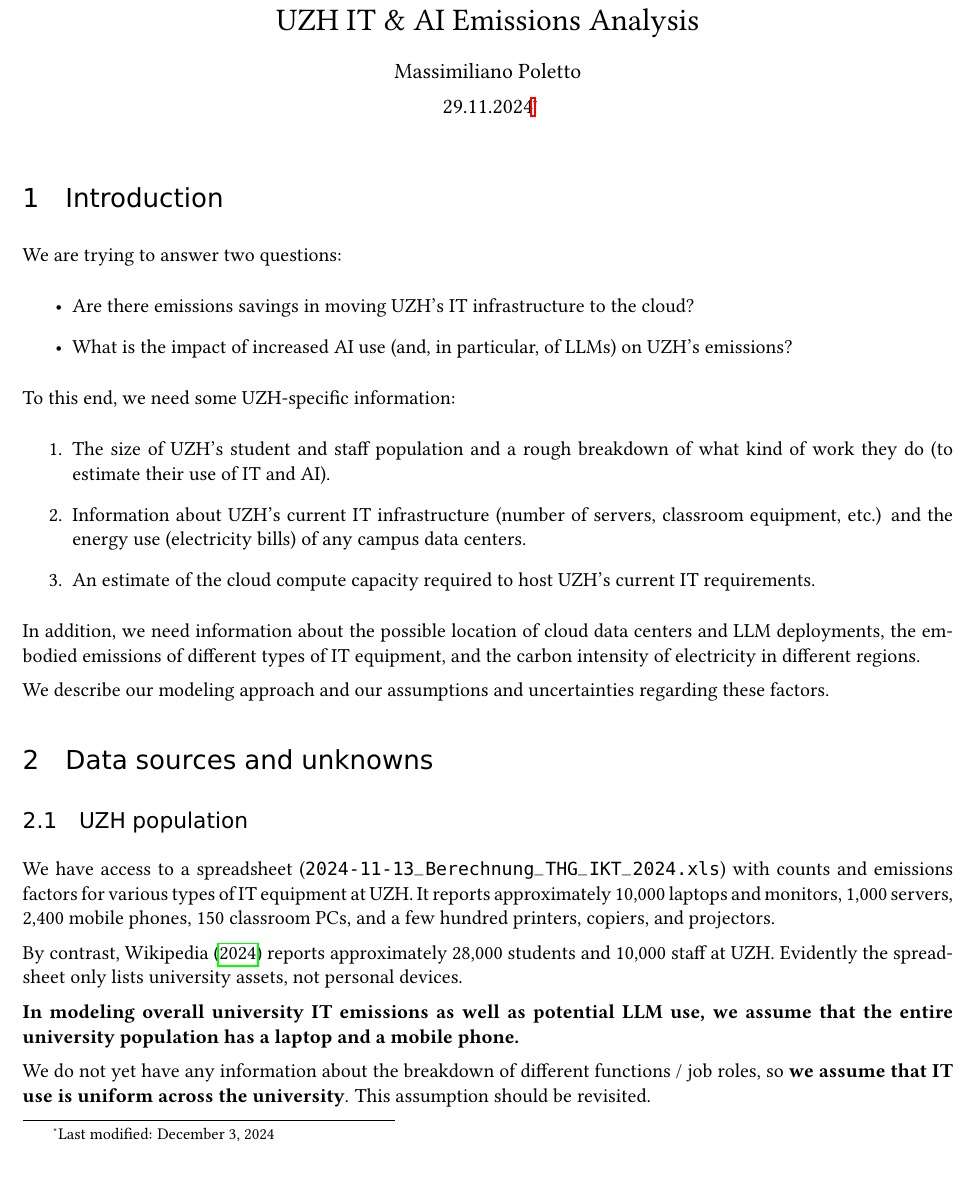
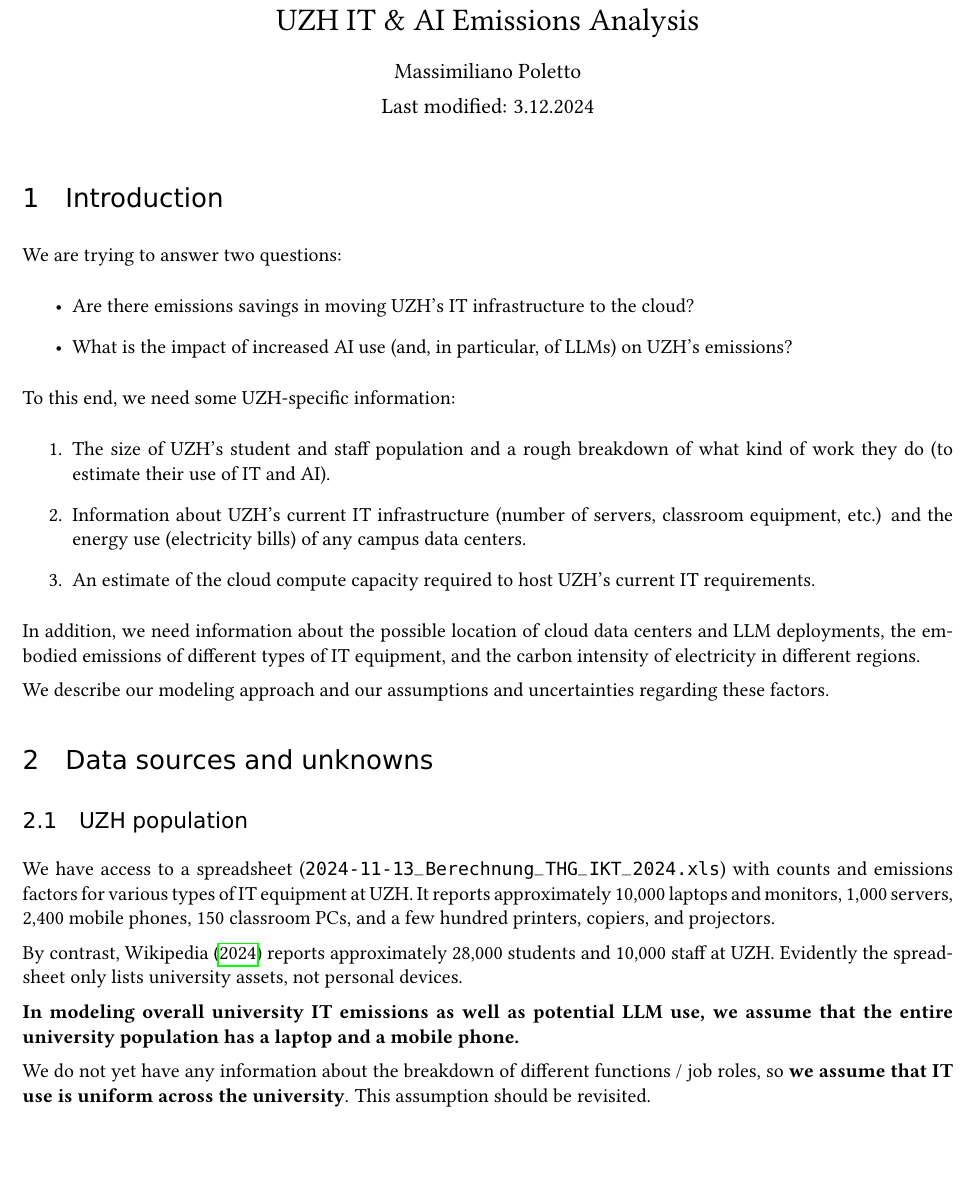
Before and after one commit to maxpoletto/it-emissions, a LaTeX document (it-emissions.tex): part of page 1 of 7, cut so that both start at the same text, the shorter picture padded with empty space. Compiled offline with pdfLaTeX.

```diff
--- a/doc.tex
+++ b/it-emissions.tex
@@ -23,7 +23,7 @@
 \addbibresource{ref.bib}
 \title{UZH IT \& AI Emissions Analysis\vspace{-1em}}
 \author{Massimiliano Poletto}
-\date{\vspace{-1em}29.11.2024\footnote{Last modified: \today}}
+\date{\vspace{-1em}Last modified: 3.12.2024}
 
 \begin{document}
 
```
Also changed, not shown: Makefile.
